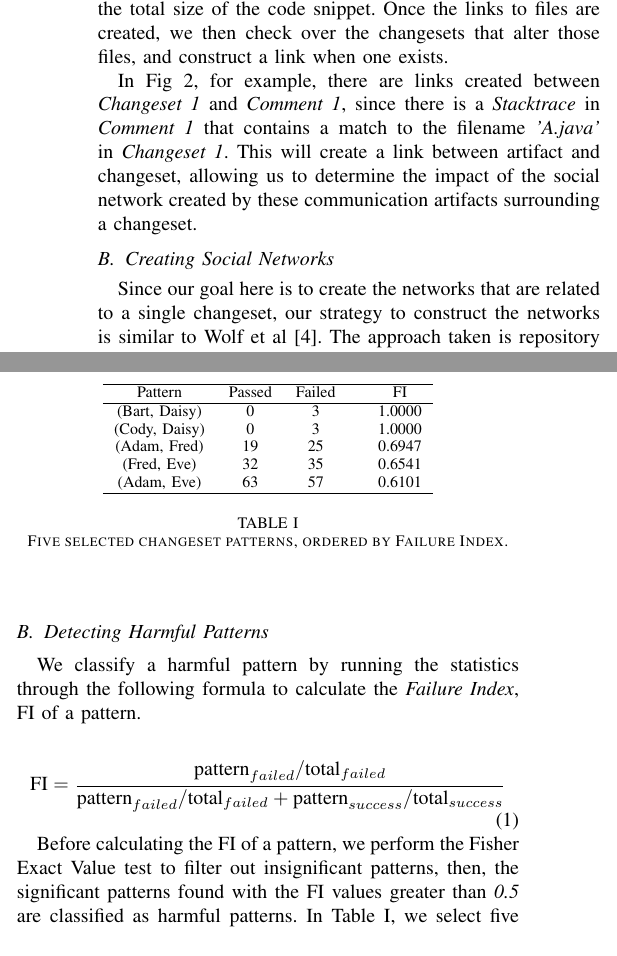
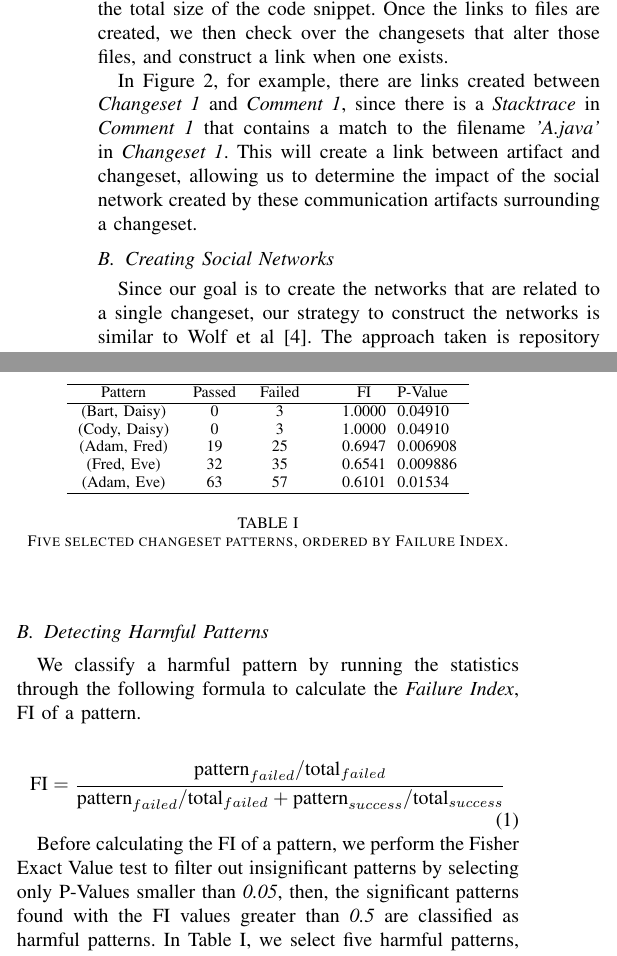
Before and after one commit to eggnet/Papers, a LaTeX paper (SocialNetworks/paper.tex): two parts of the columns of page 2 of 3, joined at a grey line, cut so that both start at the same text. Compiled offline with pdfLaTeX.

Commit message:
Adrians revisionnnnns

```diff
--- a/SocialNetworks/paper.tex
+++ b/SocialNetworks/paper.tex
@@ -67,10 +67,10 @@ Second, after parsing changeset comments, we use another method to link the comm
 \caption{Timeline of issue, comments and changesets.\label{fig:items}}
 \end{figure}
 
-In Fig 2, for example, there are links created between \emph{Changeset 1} and \emph{Comment 1}, since there is a \emph{Stacktrace} in \emph{Comment 1} that contains a match to the filename \emph{'A.java'} in \emph{Changeset 1}.  This will create a link between artifact and changeset, allowing us to determine the impact of the social network created by these communication artifacts surrounding a changeset.
+In Figure 2, for example, there are links created between \emph{Changeset 1} and \emph{Comment 1}, since there is a \emph{Stacktrace} in \emph{Comment 1} that contains a match to the filename \emph{'A.java'} in \emph{Changeset 1}.  This will create a link between artifact and changeset, allowing us to determine the impact of the social network created by these communication artifacts surrounding a changeset.
 
 \subsection{Creating Social Networks}
-Since our goal here is to create the networks that are related to a single changeset, our strategy to construct the networks is similar to Wolf et al \cite{4721184}.  The approach taken is repository and tool-independent, and results in networks composed of nodes and edges where the nodes are unique people involved in the communication and the edges are a representation of the communication between those people at the given changeset.  We create these edges like \emph{(Adam, Bart)} where \emph{Adam, Bart} are given by the creators of the artifacts that were linked.
+Since our goal is to create the networks that are related to a single changeset, our strategy to construct the networks is similar to Wolf et al \cite{4721184}.  The approach taken is repository and tool-independent, and results in networks composed of nodes and edges where the nodes are unique people involved in the communication and the edges are a representation of the communication between those people at the given changeset.  We create these edges like \emph{(Adam, Bart)} where \emph{Adam, Bart} are given by the creators of the artifacts that were linked.
 
 \subsection{Determine Fix-Inducing Changes}
 We qualify each commit as either a pass or fail, pass meaning that it was a commit that did not introduce a bug, and conversely a fail is a commit that introduced a bug.  We used the method from Sliwerski et al \cite{Sliwerski:2005:CIF:1083142.1083147} to infer fix-inducing changes.
@@ -86,36 +86,21 @@ We classify a harmful pattern by running the statistics through the following fo
 \text{FI} = \frac{\text{pattern}_{failed}/ \text{total}_{failed}}{\text{pattern}_{failed} / \text{total}_{failed} + \text{pattern}_{success} /\text{total}_{success}}
 \end{equation}
 
-Before calculating the FI of a pattern, we perform the Fisher Exact Value test to filter out insignificant patterns, then, the significant patterns found with the FI values greater than \emph{0.5} are classified as harmful patterns.  In Table I, we select five harmful patterns, and for those patterns show the number of passing changesets, the number of failing changesets, and the resulting FI.
+Before calculating the FI of a pattern, we perform the Fisher Exact Value test to filter out insignificant patterns by selecting only P-Values smaller than \emph{0.05}, then, the significant patterns found with the FI values greater than \emph{0.5} are classified as harmful patterns.  In Table I, we select five harmful patterns, and for those patterns show the number of passing changesets, the number of failing changesets, and the resulting FI.
 
 For the Hibernate-ORM project, which had a total of 3968 changesets, we were able to link 3076 of them to communications artifacts.  From these links, we could create 4537 distinct patterns of communication from the 5040 distinct contributors to the project.  Of those patterns, 178 were significant, and 55 could be identified as harmful.
 
-%\begin{table}[t]
-%\begin{center}
-%\begin{tabular}{@{\hspace{.2cm}}ccc@{\hspace{.75cm}}c@{\hspace{.2cm}}}
-%\hline
-%Pair & Passed & Failed & FI	\\
-%\hline
-%(Cody, Daisy)	&	2&	1	&0.6\\
-%(Adam, Daisy)	&	2&	6	&0.9\\
-%(Bart, Eve)	&	12&	3	&0.43\\
-%\hline
-%\end{tabular}
-%\end{center}
-%\caption{Three randomly selected changeset patterns.\label{tab:ratio}}
-%\end{table}
-
 \begin{table}[t]
 \begin{center}
-\begin{tabular}{@{\hspace{.2cm}}ccc@{\hspace{.75cm}}c@{\hspace{.2cm}}}
+\begin{tabular}{@{\hspace{.2cm}}ccc@{\hspace{.75cm}}c@{\hspace{.2cm}} l  l  l  l  l }
 \hline
-Pattern & Passed & Failed & FI		\\
+Pattern & Passed & Failed & FI & P-Value\\
 \hline
-(Bart, Daisy)	&	0&	3&	1.0000\\
-(Cody, Daisy)&	0&	3&	1.0000\\
-(Adam, Fred)&	19&	25&	0.6947\\
-(Fred, Eve)	&	32&	35&	0.6541\\
-(Adam, Eve)	&	63&	57&	0.6101\\
+(Bart, Daisy)	&	0&	3&	1.0000&	0.04910\\
+(Cody, Daisy)&	0&	3&	1.0000&	0.04910\\
+(Adam, Fred)&	19&	25&	0.6947&	0.006908\\
+(Fred, Eve)	&	32&	35&	0.6541&	0.009886\\
+(Adam, Eve)	&	63&	57&	0.6101&	0.01534\\
 \hline
 \end{tabular}
 \end{center}
```
Also changed, not shown: SocialNetworks/paper.tex (4 more changed lines).
